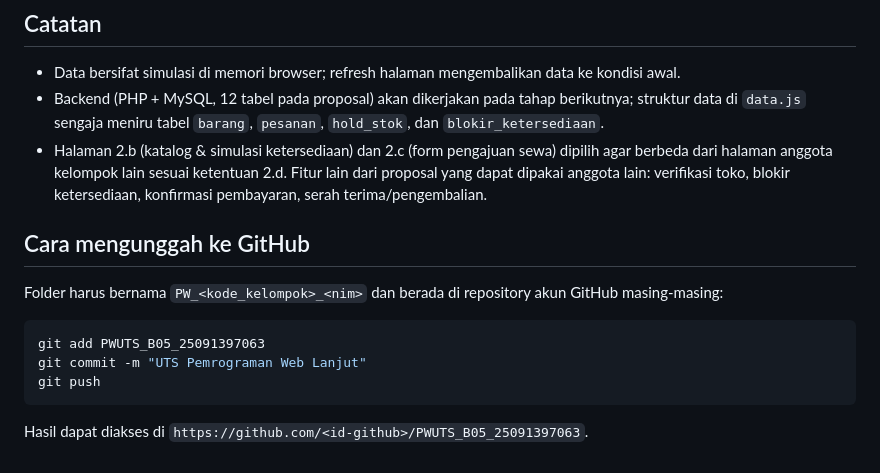
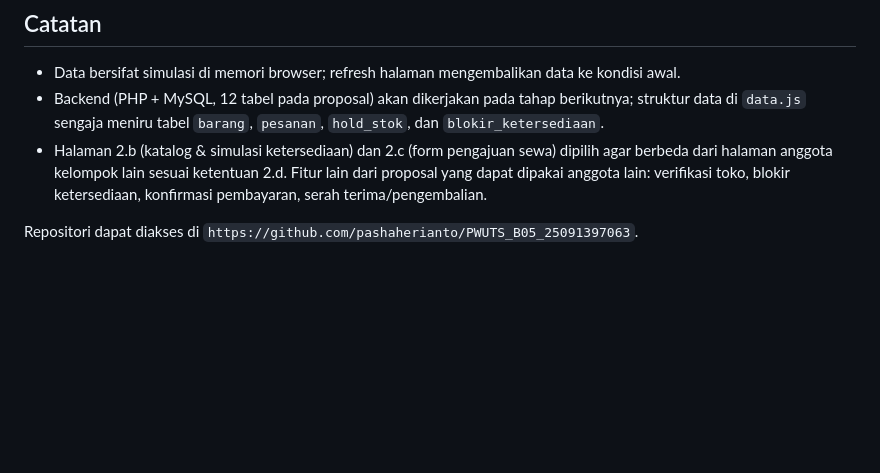
Before and after one commit to pashaherianto/PWUTS_B05_25091397063, a Markdown page: README.md, the part around the change. Drawn GitHub-style; blank space fills up the shorter version.

Commit message:
Revise project details and setup instructions in README
Updated README.md to include project details and instructions.

````diff
--- a/README.md
+++ b/README.md
@@ -78,14 +78,4 @@ Validasi JavaScript/jQuery sebelum submit:
 - Backend (PHP + MySQL, 12 tabel pada proposal) akan dikerjakan pada tahap berikutnya; struktur data di `data.js` sengaja meniru tabel `barang`, `pesanan`, `hold_stok`, dan `blokir_ketersediaan`.
 - Halaman 2.b (katalog & simulasi ketersediaan) dan 2.c (form pengajuan sewa) dipilih agar berbeda dari halaman anggota kelompok lain sesuai ketentuan 2.d. Fitur lain dari proposal yang dapat dipakai anggota lain: verifikasi toko, blokir ketersediaan, konfirmasi pembayaran, serah terima/pengembalian.
 
-## Cara mengunggah ke GitHub
-
-Folder harus bernama `PW_<kode_kelompok>_<nim>` dan berada di repository akun GitHub masing-masing:
-
-```bash
-git add PWUTS_B05_25091397063
-git commit -m "UTS Pemrograman Web Lanjut"
-git push
-```
-
-Hasil dapat diakses di `https://github.com/<id-github>/PWUTS_B05_25091397063`.
+Repositori dapat diakses di `https://github.com/pashaherianto/PWUTS_B05_25091397063`.
````
